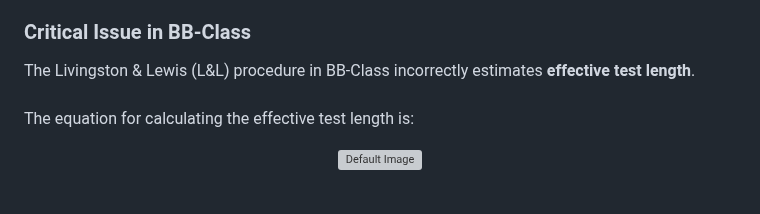
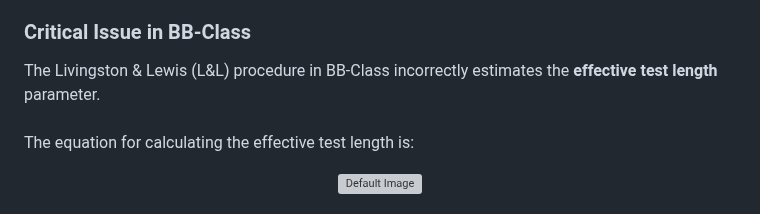
Before and after one commit to HaakonEidemHaakstad/BBClassify_Python, a Markdown page: README.md, the part around the change. GitHub-like rendering; grey boxes are pictures that could not be loaded.

```diff
--- a/README.md
+++ b/README.md
@@ -9,7 +9,7 @@ The **BB-Class** software calculates classification consistency and accuracy usi
 - **Livingston and Lewis (1995)**: For complex scenarios (e.g., weighted or polytomously scored items).
 
 ### Critical Issue in BB-Class
-The Livingston & Lewis (L&L) procedure in BB-Class incorrectly estimates **effective test length**.<br><br>
+The Livingston & Lewis (L&L) procedure in BB-Class incorrectly estimates the **effective test length** parameter.<br><br>
 The equation for calculating the effective test length is:
 
 <div align="center">
```
